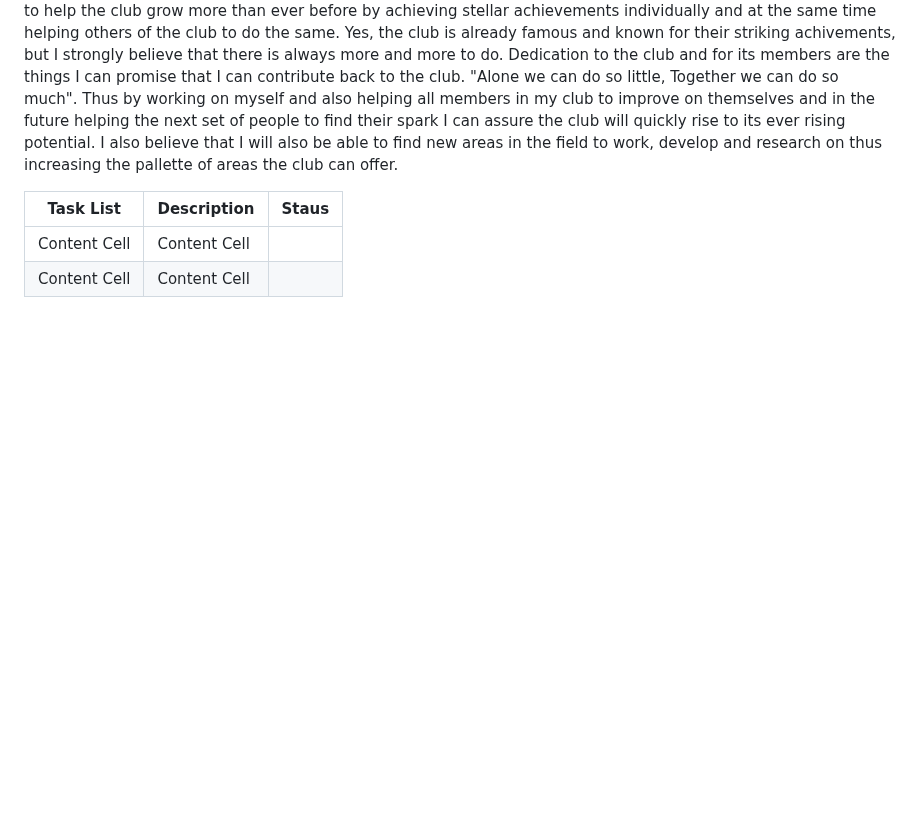
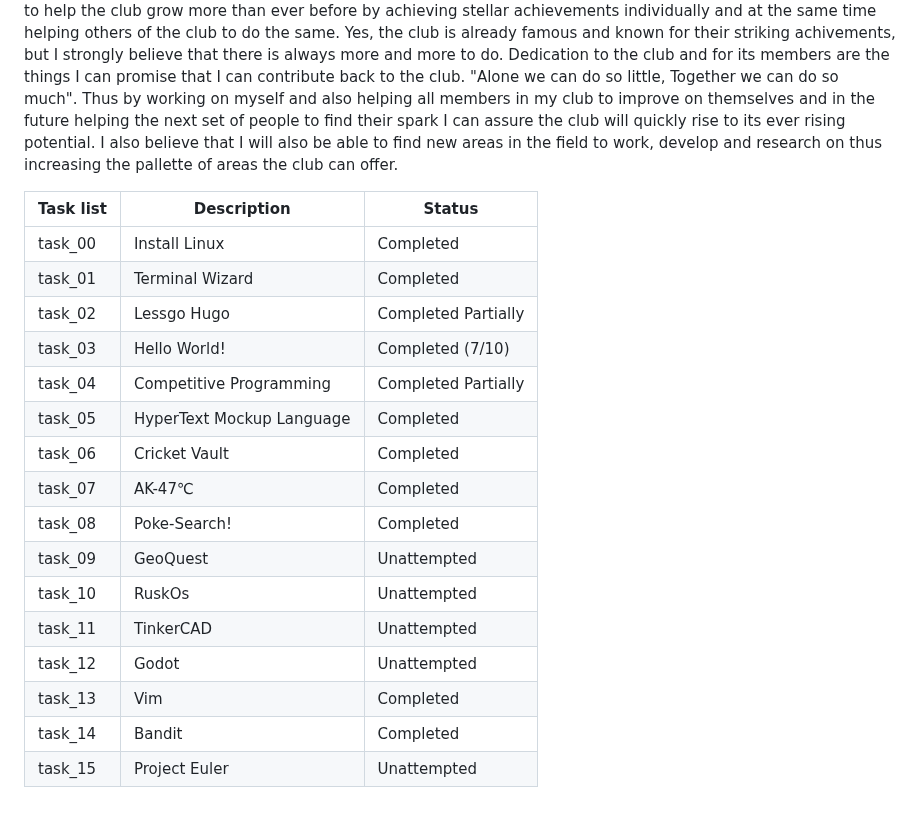
Before and after one commit to Iruos8805/amfoss-tasks, a Markdown page: README.md, the part around the change. GitHub-like rendering; blank space fills up the shorter version.

```diff
--- a/README.md
+++ b/README.md
@@ -15,8 +15,21 @@ I strongly trust that if one is a part of something like a group,a society, a cl
 "Alone we can do so little, Together we can do so much". Thus by working on myself and also helping all members in my club to improve on themselves and in the future helping the next set of people to find their spark I can assure the club will quickly rise to its ever rising potential. I also believe that I will also be able to find new areas in the field to work, develop and research on thus increasing the pallette of areas the club can offer.
 
 
-
-| Task List     | Description   | Staus       |
-| ------------- | ------------- | ----------  |
-| Content Cell  | Content Cell  |             |
-| Content Cell  | Content Cell  |             |
+| Task list | Description              | Status              |
+|-----------|--------------------------|---------------------|
+| task_00   | Install Linux            | Completed           |
+| task_01   | Terminal Wizard          | Completed           |
+| task_02   | Lessgo Hugo              | Completed Partially |
+| task_03   | Hello World!             | Completed (7/10)    |
+| task_04   | Competitive Programming  | Completed Partially |
+| task_05   | HyperText Mockup Language| Completed           |
+| task_06   | Cricket Vault            | Completed           |
+| task_07   | AK-47℃                  | Completed           |
+| task_08   | Poke-Search!             | Completed           |
+| task_09   | GeoQuest                 | Unattempted         |
+| task_10   | RuskOs                   | Unattempted         |
+| task_11   |  TinkerCAD               | Unattempted         |
+| task_12   | Godot                    | Unattempted         |
+| task_13   | Vim                      | Completed           |
+| task_14   | Bandit                   | Completed           |
+| task_15   | Project Euler            | Unattempted         |
```
